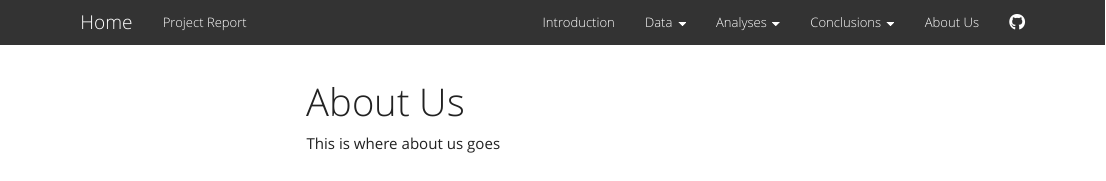
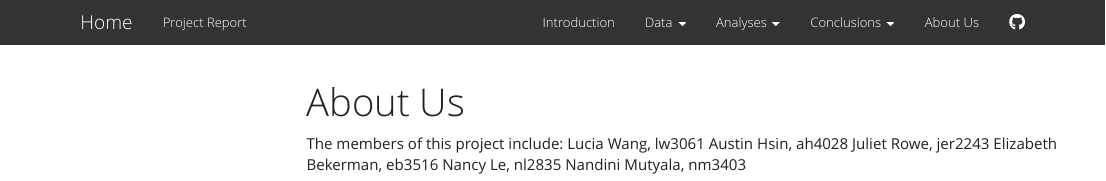
Before and after one commit to austin-hsin/P8105_Final_Project, an R Markdown document (about.Rmd): the page in a window 1100 px wide, from its top. Rendered offline with R 4.5, knitr and Pandoc, with nearby package versions; menus at the side of the page are left out.

Commit message:
add info about us

```diff
--- a/about.Rmd
+++ b/about.Rmd
@@ -6,4 +6,10 @@ output:
     toc_float: true
 ---
 
-This is where about us goes
+The members of this project include:
+Lucia Wang, lw3061
+Austin Hsin, ah4028
+Juliet Rowe, jer2243
+Elizabeth Bekerman, eb3516
+Nancy Le, nl2835
+Nandini Mutyala, nm3403
```
Also changed, not shown: about.html.
